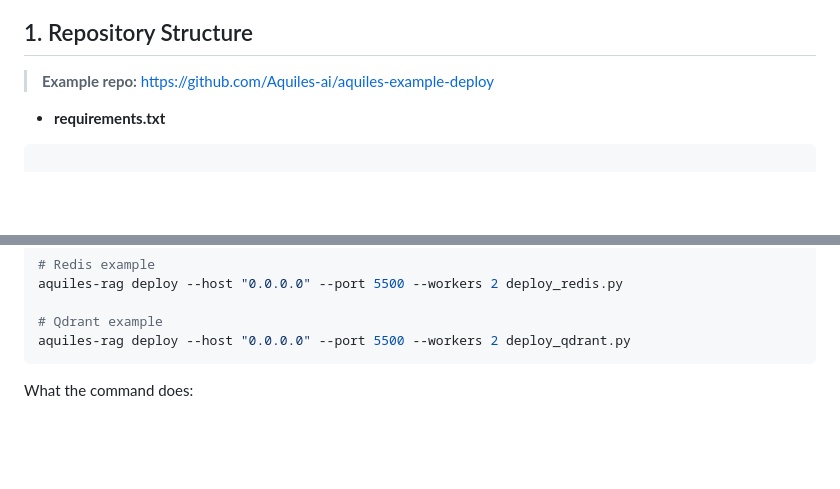
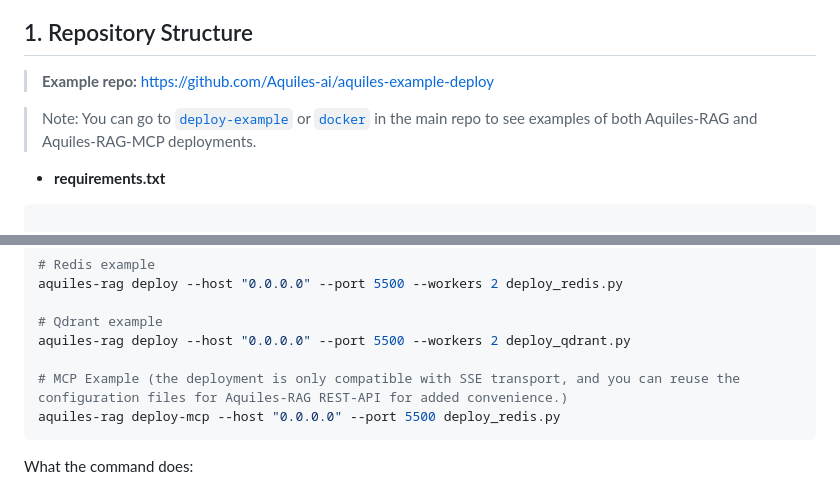
Before and after one commit to Aquiles-ai/aqRAG-docs, a Markdown page: docs/deploy.md, 2 parts joined by grey strips. Rendered like a GitHub page; blank space fills up the shorter version.

````diff
--- a/docs/deploy.md
+++ b/docs/deploy.md
@@ -10,6 +10,8 @@ test_deploy.py
 ## 1. Repository Structure
 
 > **Example repo:** https://github.com/Aquiles-ai/aquiles-example-deploy
+
+> Note: You can go to [`deploy-example`](https://github.com/Aquiles-ai/Aquiles-RAG/tree/main/deploy-example) or [`docker`](https://github.com/Aquiles-ai/Aquiles-RAG/tree/main/docker) in the main repo to see examples of both Aquiles-RAG and Aquiles-RAG-MCP deployments.
 
 - **requirements.txt**
 ```
@@ -163,6 +165,9 @@ aquiles-rag deploy --host "0.0.0.0" --port 5500 --workers 2 deploy_redis.py
 
 # Qdrant example
 aquiles-rag deploy --host "0.0.0.0" --port 5500 --workers 2 deploy_qdrant.py
+
+# MCP Example (the deployment is only compatible with SSE transport, and you can reuse the configuration files for Aquiles-RAG REST-API for added convenience.)
+aquiles-rag deploy-mcp --host "0.0.0.0" --port 5500 deploy_redis.py
 ```
 
 What the command does:
````
